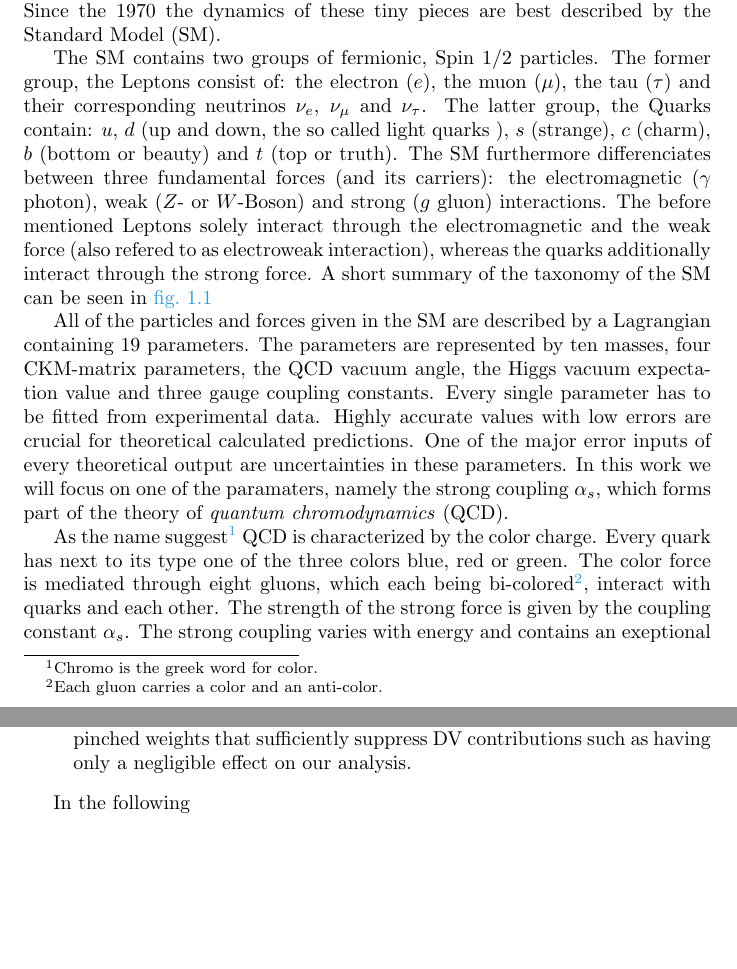
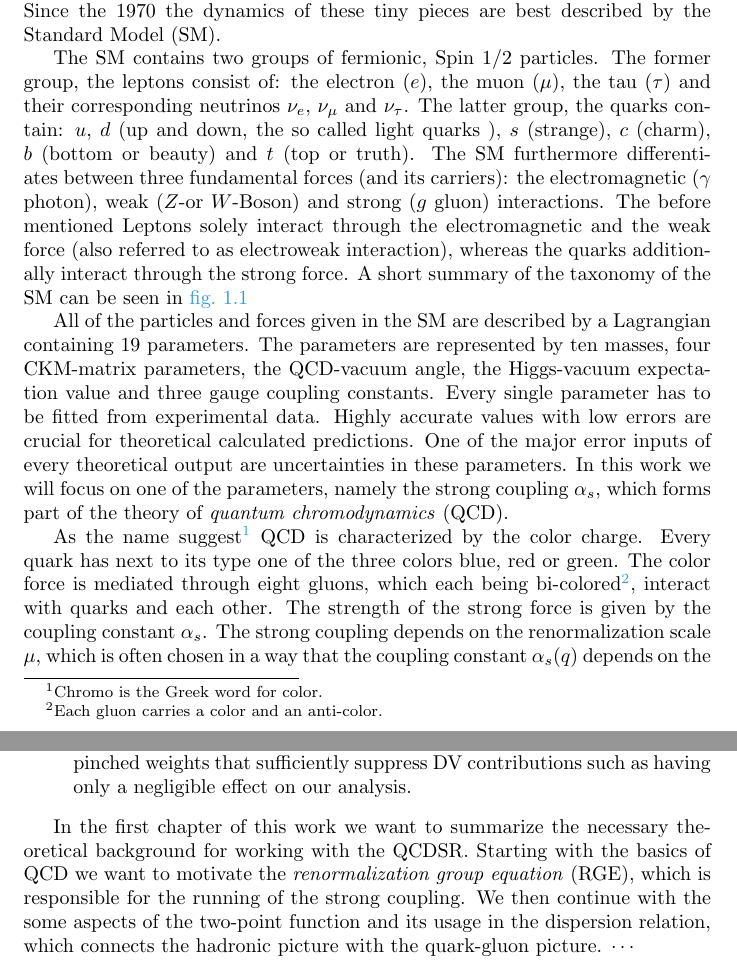
Before and after one commit to phd-dirk/Thesis, a LaTeX thesis (index.tex, which reads chapters/introduction/index.tex): two parts of pages 1 and 4 of 4, joined at a grey line, cut so that both start at the same text, the shorter picture padded with empty space. The pictures show the PDF file chapters/introduction/index.pdf that the author committed with the source.

Commit message:
spell checked introduction

```diff
--- a/chapters/introduction/index.tex
+++ b/chapters/introduction/index.tex
@@ -6,14 +6,14 @@ In particle physics we are concerned about small objects and their interactions.
 Since the 1970 the dynamics of these tiny pieces are best described by the Standard Model (SM).
 
 The SM contains two groups of fermionic, Spin 1/2 particles. The former group,
-the Leptons consist of: the electron ($e$), the muon ($\mu$), the tau ($\tau$)
+the leptons consist of: the electron ($e$), the muon ($\mu$), the tau ($\tau$)
 and their corresponding neutrinos $\nu_e$, $\nu_\mu$ and $\nu_\tau$. The latter
-group, the Quarks contain: $u$, $d$ (up and down, the so called light quarks ),
+group, the quarks contain: $u$, $d$ (up and down, the so called light quarks ),
 $s$ (strange), $c$ (charm), $b$ (bottom or beauty) and $t$ (top or truth). The SM
-furthermore differenciates between three fundamental forces (and its carriers):
-the electromagnetic ($\gamma$ photon), weak ($Z$- or $W$-Boson) and strong ($g$
+furthermore differentiates between three fundamental forces (and its carriers):
+the electromagnetic ($\gamma$ photon), weak ($Z$\-/ or $W$\-/Boson) and strong ($g$
 gluon) interactions. The before mentioned Leptons solely interact through the
-electromagnetic and the weak force (also refered to as electroweak interaction),
+electromagnetic and the weak force (also referred to as electroweak interaction),
 whereas the quarks additionally interact through the strong force. A short
 summary of the taxonomy of the SM can be seen in \cref{fig:SMTaxonomy}
 \begin{figure}
@@ -24,16 +24,15 @@ summary of the taxonomy of the SM can be seen in \cref{fig:SMTaxonomy}
 \end{figure}
 
 All of the particles and forces given in the SM are described by a Lagrangian
-containing 19 parameters. The parameters are represented by ten masses, four CKM-matrix parameters, the QCD vacuum
-angle, the Higgs vacuum expectation value and three gauge coupling constants.
+containing 19 parameters. The parameters are represented by ten masses, four CKM\-/matrix parameters, the QCD\-/vacuum
+angle, the Higgs\-/vacuum expectation value and three gauge coupling constants.
 Every single parameter has to be fitted from experimental data. Highly accurate
 values with low errors are crucial for theoretical calculated predictions. One
 of the major error inputs of every theoretical output are uncertainties in these
-parameters. In this work we will focus on one of the paramaters, namely the
+parameters. In this work we will focus on one of the parameters, namely the
 strong coupling $\alpha_s$, which forms part of the theory of
 \textit{quantum chromodynamics} (QCD).
 
-As the name suggest\footnote{Chromo is the greek word for color.} QCD
+As the name suggest\footnote{Chromo is the Greek word for color.} QCD
 is characterized by the color charge. Every quark has next to its type one
 of the three colors blue, red or green. The color force is mediated through
-eight gluons, which each being bi-colored\footnote{Each gluon carries a color
@@ -41,5 +41,7 @@ eight gluons, which each being bi-colored\footnote{Each gluon carries a color
 strong force is given by the coupling constant $\alpha_s$. The strong coupling
-varies with energy and contains an exeptional property: it increases for
+depends on the renormalization scale $\mu$, which is often chosen in a way that
+the coupling constant $\alpha_s(q)$ depends on the energy $q^2$. Thus the
+coupling varies with energy with an exceptional property: it increases for
 low energies\footnote{In contrast to the electromagnetic force, where $\alpha(q^2)$
   decreases!}. This is exclusive for QCD and has two main implications.
 
@@ -47,7 +49,3 @@ The first one states, that for low energies the coupling is too strong for
 isolate quarks to exist. Until now we have not been able to observe an isolated
 quark and all experiments can only measure quark compositions. These bound
 states are called \textit{hadrons} and consist of two or three quarks
-\footnote{There exist also so-called \textit{Exotic hadrons}, which have more
-  than three valence quarks.}, which are refered to as Mesons\footnote{Composite
-  of a quark and an anti-quark.} or Baryons \footnote{Composite of three quarks
-  or three anti-quarks.} respectively. This
@@ -55,4 +57,2 @@ phenomen, of quarks sticking together as hadrons is refered to as \textit{confin
 As the fundamental degrees of freedom of QCD are given by quarks and gluons, but
 the observed particles are hadrons we need to introduce the assumption of
-\textit{quark-hadron duality} to match the theory to the experiment. This means that a physical quantity should be
-similarly describable in the hadronic picture or quark-gluon picture and that
@@ -61,4 +63,3 @@ duality is violated for low energies. These so-called \textit{duality
   violations} have an impact on our strong coupling determinations and can be
 dealt with either suppression or the inclusion of a model
 \cite{Pich2006,Cata2008}.
-Throughout this work will favor and argument for the the former approach.
@@ -67,8 +69,8 @@ The second implications concerns \textit{perturbation theory} (PT). The lower
 the energies we deal with, the higher the value of the strong coupling and the
-contributions of \textit{non-perturbative} (NP) effects. Currently there are
+contributions of \textit{non\-/perturbative} (NP) effects. Currently there are
 three solutions to deal with NP effects:
 \begin{itemize}
-  \item \textbf{Chiral Perturbation Theory} (ChPT): Introduced by Weinberg
+  \item \textbf{\textit{Chiral Perturbation Theory}} (ChPT): Introduced by Weinberg
     \cite{Weinberg1978} in the late seventies. ChPT is an effective field theory
     constructed with a Lagrangian symmetric under chiral transformation in the
     limit of massless quarks. It's limitations are based in the chiral symmetry,
@@ -82,5 +84,4 @@ three solutions to deal with NP effects:
     Shifman, Vainstein and Zakharov \cite{Shifman1978,Shifman1978a}. It relates
-    the observed hadronic picture to quark-gluon parameters through a dispersion
+    the observed hadronic picture to quark\-/gluon parameters through a dispersion
     relation and the use of the \textit{Operator Product Expansion} (OPE), which
     treats NP effect through the definition of vacuum expectation values, the
-    so-called \textit{QCD condensates}. It is a precise method for extracting
@@ -89,4 +91,3 @@ three solutions to deal with NP effects:
 \end{itemize}
 
 In this work we focus on the determination of the strong coupling $\alpha_s$
-within the framework of QCD Sum Rules for $\tau$-decays which is has been
@@ -94,4 +96,3 @@ exploited in the beginning of the nintees by Braaten, Narison and Pich \cite{Bra
 can measure $\alpha_s(m_\tau^2)$ at the $m_\tau$ scale. As the strong coupling
 gets smaller at higher energies, so do the errors. Thus if we obtain the strong
 coupling at a low scale we will obtain high precision values at the scale of the
-z-boson mass $m_z$, which is the standard scale to compare $\alpha_s$ values.
@@ -122,7 +123,11 @@ extra fitting parameters. We will argue for the former method, implementing
 pinched weights that sufficiently suppress DV contributions such as having only a negligible effect on our analysis.
 \end{enumerate}
 
-In the following
-
+In the first chapter of this work we want to summarize the necessary theoretical
+background for working with the QCDSR. Starting with the basics of QCD we want to motivate the
+\textit{renormalization group equation} (RGE), which is responsible for the
+running of the strong coupling. We then continue with the some
+aspects of the two\-/point function and its usage in the dispersion relation,
+which connects the hadronic picture with the quark\-/gluon picture. $\cdots$
 
 \end{document}
```
Also changed, not shown: index.tex (+1 -0 lines), chapters/introduction/index.pdf, chapters/theoreticalBackground/index.pdf, chapters/introduction/index.tex (54 more changed lines).
